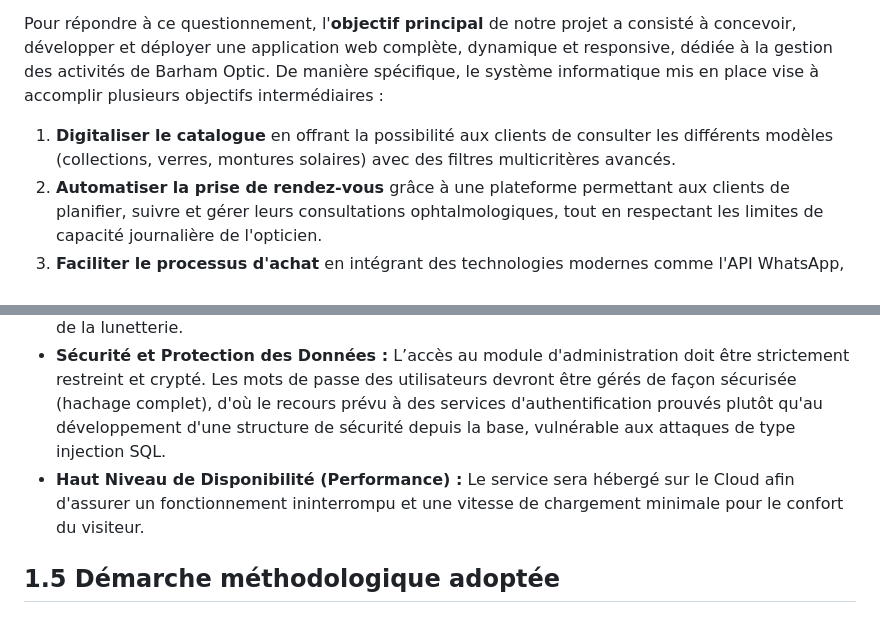
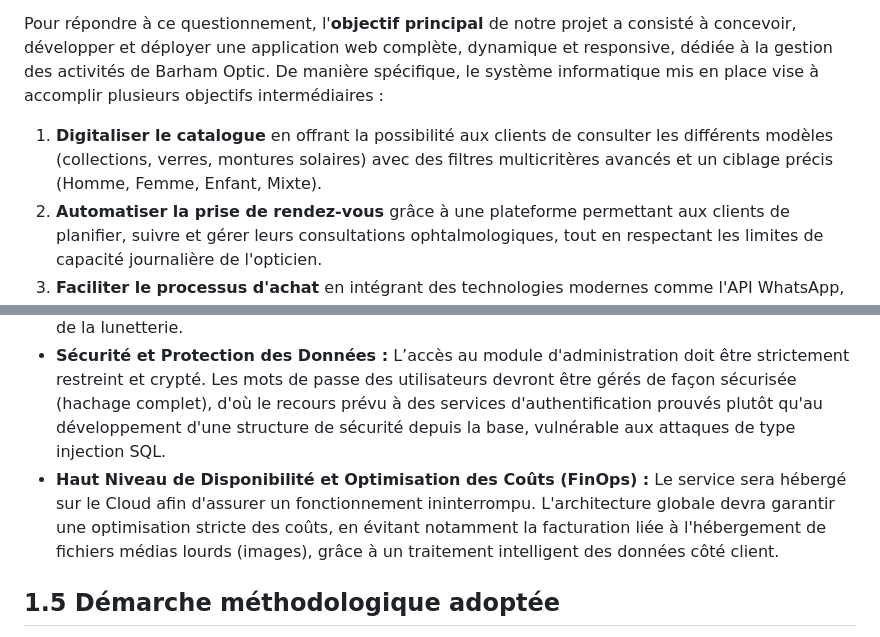
Before and after one commit to Midousy92/Barham_Optic, a Markdown page: Memoire_Complet_Barham_Optic.md, 2 parts joined by grey strips. GitHub-like rendering.

Commit message:
docs: Affinage Intro, Chapitre 1 et 2 pour la version finale

```diff
--- a/Memoire_Complet_Barham_Optic.md
+++ b/Memoire_Complet_Barham_Optic.md
@@ -9,7 +9,7 @@ L'entreprise **Barham Optic**, spécialisée dans la vente de lunettes et la pre
 Face à ces constats, une **problématique** centrale se dégage : *Comment Barham Optic peut-elle moderniser la gestion de son activité, optimiser l'accueil de ses patients et accroître sa visibilité commerciale grâce aux outils du développement web moderne ?*
 
 Pour répondre à ce questionnement, l'**objectif principal** de notre projet a consisté à concevoir, développer et déployer une application web complète, dynamique et responsive, dédiée à la gestion des activités de Barham Optic. De manière spécifique, le système informatique mis en place vise à accomplir plusieurs objectifs intermédiaires :
-1. **Digitaliser le catalogue** en offrant la possibilité aux clients de consulter les différents modèles (collections, verres, montures solaires) avec des filtres multicritères avancés.
+1. **Digitaliser le catalogue** en offrant la possibilité aux clients de consulter les différents modèles (collections, verres, montures solaires) avec des filtres multicritères avancés et un ciblage précis (Homme, Femme, Enfant, Mixte).
 2. **Automatiser la prise de rendez-vous** grâce à une plateforme permettant aux clients de planifier, suivre et gérer leurs consultations ophtalmologiques, tout en respectant les limites de capacité journalière de l'opticien.
 3. **Faciliter le processus d'achat** en intégrant des technologies modernes comme l'API WhatsApp, offrant ainsi une commande rapide et un lien direct, sécurisant et rassurant entre le client et l'opticien.
 4. **Fournir un outil de gestion (Dashboard)** à l'administrateur de la boutique pour piloter le catalogue de produits, les utilisateurs et les rendez-vous de manière centralisée, avec une base de données en temps réel.
@@ -102,7 +102,7 @@ Les besoins non-fonctionnels concernent les contraintes techniques, de performan
 *   **Portabilité et Accessibilité :** Le site web doit fonctionner correctement sur les différents navigateurs modernes du marché (Chrome, Firefox, Safari, Edge) sans perte de qualité visuelle ou fonctionnelle.
 *   **Ergonomie et Charte graphique :** L’interface doit être intuitive, élégante mais professionnelle. Le choix des couleurs et des typographies doit refléter la spécialité médicale et le côté "premium" de la lunetterie.
 *   **Sécurité et Protection des Données :** L’accès au module d'administration doit être strictement restreint et crypté. Les mots de passe des utilisateurs devront être gérés de façon sécurisée (hachage complet), d'où le recours prévu à des services d'authentification prouvés plutôt qu'au développement d'une structure de sécurité depuis la base, vulnérable aux attaques de type injection SQL.
-*   **Haut Niveau de Disponibilité (Performance) :** Le service sera hébergé sur le Cloud afin d'assurer un fonctionnement ininterrompu et une vitesse de chargement minimale pour le confort du visiteur.
+*   **Haut Niveau de Disponibilité et Optimisation des Coûts (FinOps) :** Le service sera hébergé sur le Cloud afin d'assurer un fonctionnement ininterrompu. L'architecture globale devra garantir une optimisation stricte des coûts, en évitant notamment la facturation liée à l'hébergement de fichiers médias lourds (images), grâce à un traitement intelligent des données côté client.
 
 ## 1.5 Démarche méthodologique adoptée
 
```
Also changed, not shown: other parts of Memoire_Complet_Barham_Optic.md (+1 -1 lines).
